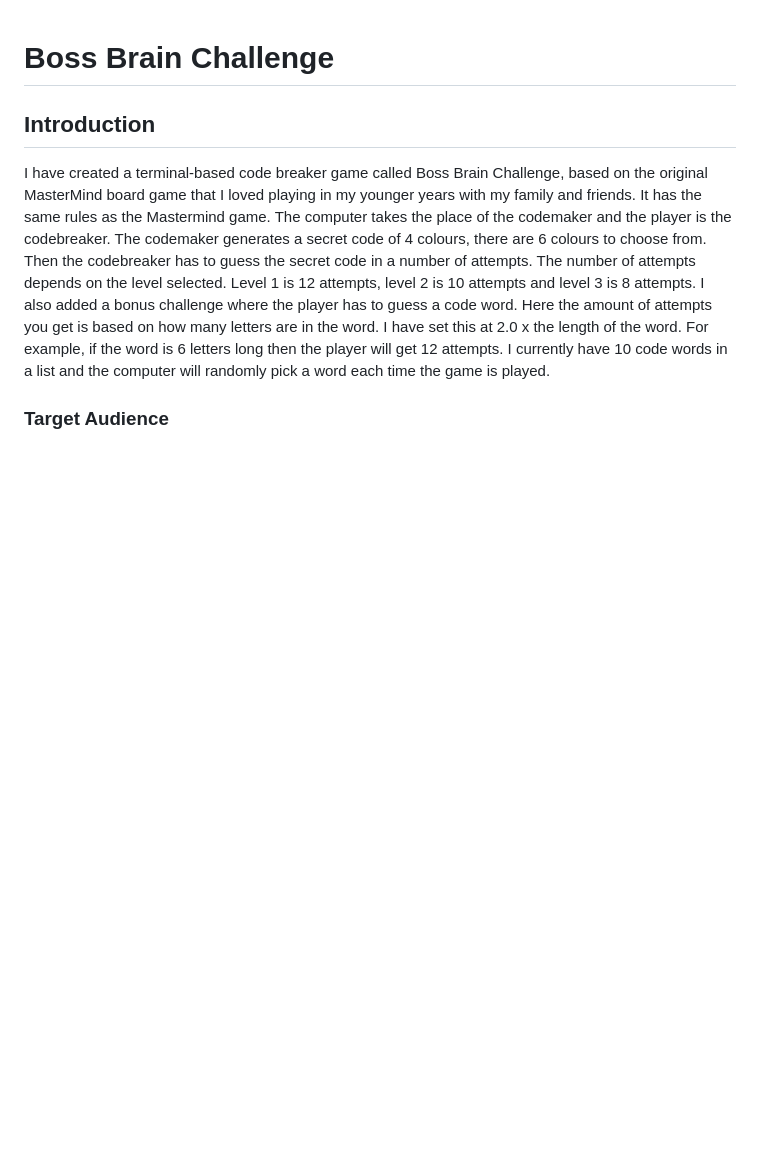
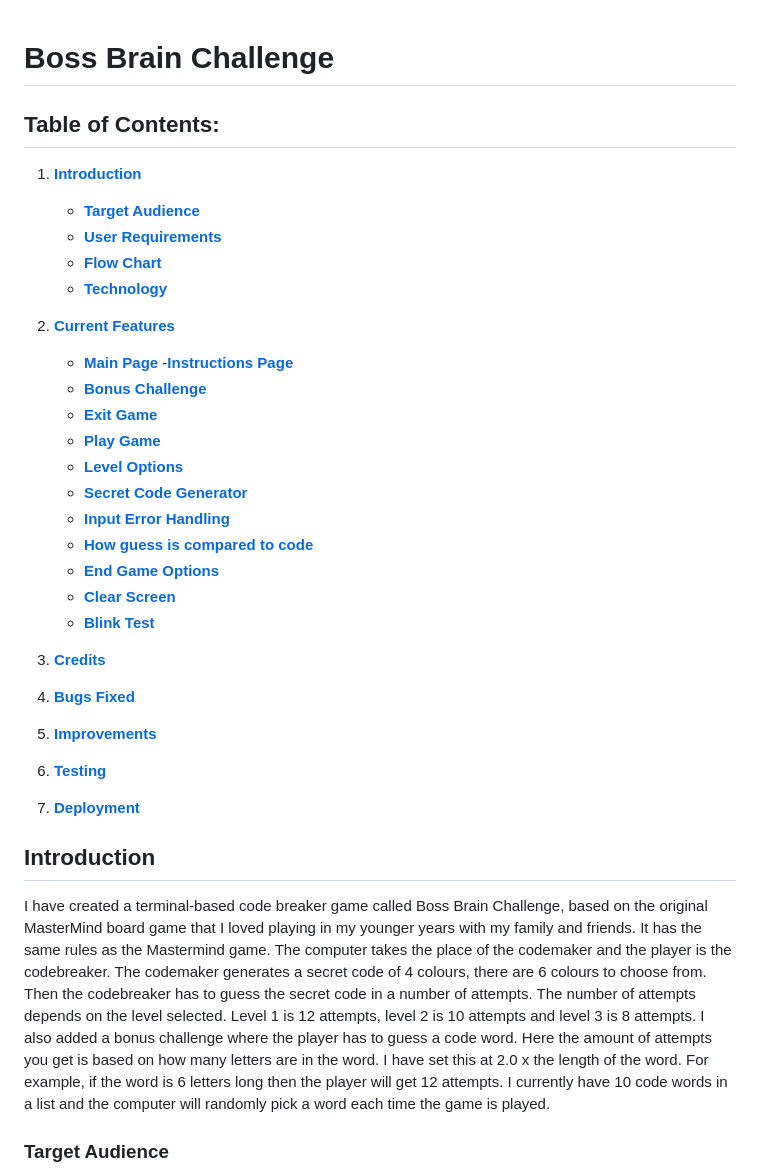
Before and after one commit to helsbels-del/Boss-Brain, a Markdown page: README.md, the part around the change. Rendered like a GitHub page; blank space fills up the shorter version.

Commit message:
FEAT: Add contents page to readme.

```diff
--- a/README.md
+++ b/README.md
@@ -1,4 +1,36 @@
 # **Boss Brain Challenge**
+
+## **Table of Contents:**
+
+1. [**Introduction**](#introduction)
+    - [**Target Audience**](#target-audience)
+    - [**User Requirements**](#user-requirements)
+    - [**Flow Chart**](#flow-chart)
+    - [**Technology**](#technology)
+
+2. [**Current Features**](#current-features)
+    - [**Main Page**](#main-page)
+    -[**Instructions Page**](#instructions-page)
+    - [**Bonus Challenge**](#bonus-challenge)
+    - [**Exit Game**](#exit-game)
+    - [**Play Game**](#play-game)
+    - [**Level Options**](#level-options)
+    - [**Secret Code Generator**](#the-secret-code-generation)
+    - [**Input Error Handling**](#input-error-handling)
+    - [**How guess is compared to code**](#how-guess-is-compared-to-code)
+    - [**End Game Options**](#end-game-options)
+    - [**Clear Screen**](#clear-screen-function)
+    - [**Blink Test**](#the-blink_text-function)
+3. [**Credits**](#credits)
+
+4. [**Bugs Fixed**](#bugs-fixed)
+
+5. [**Improvements**](#improvements-as-going-along)
+
+6. [**Testing**](#testing)
+
+7. [**Deployment**](#deployment-to-heroku)
+
 
 ## **Introduction**
 
```
